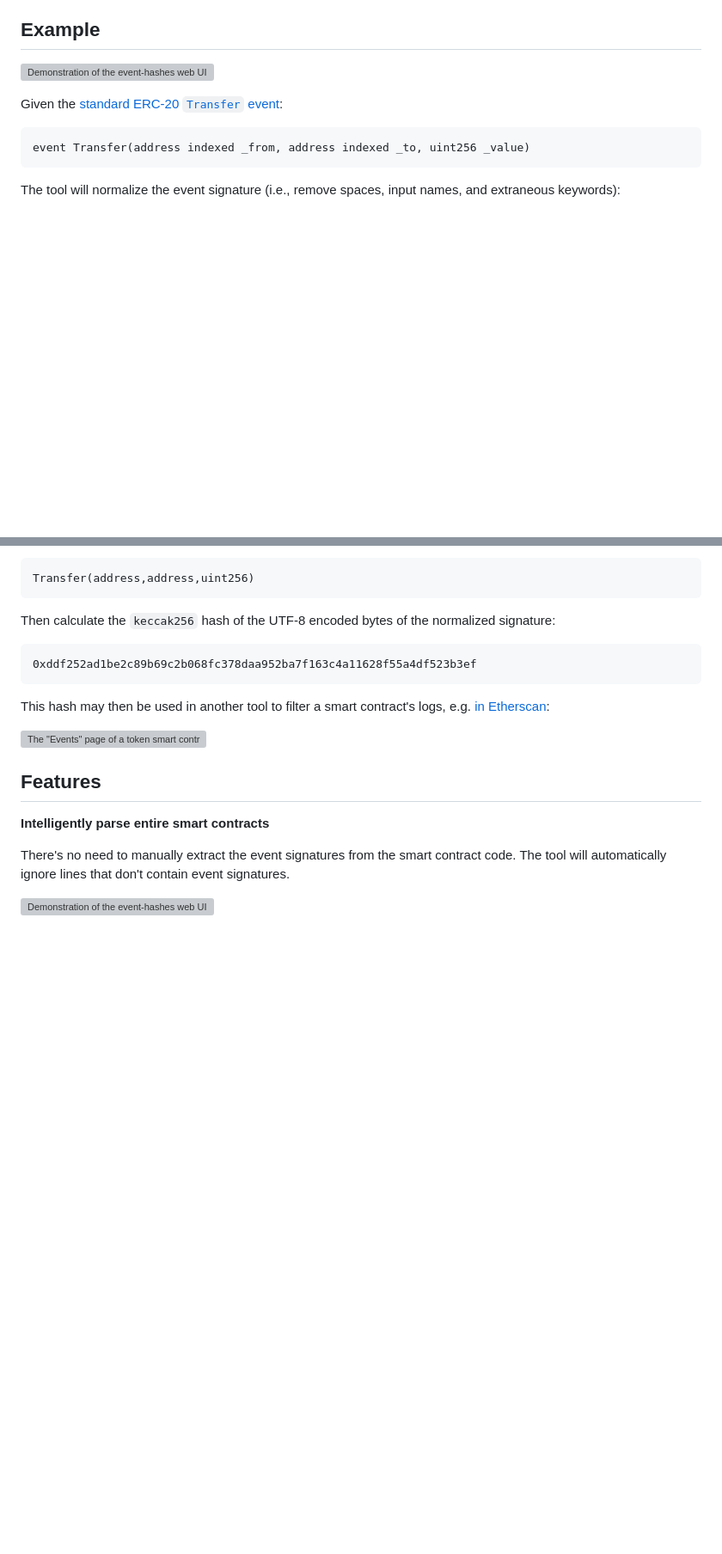
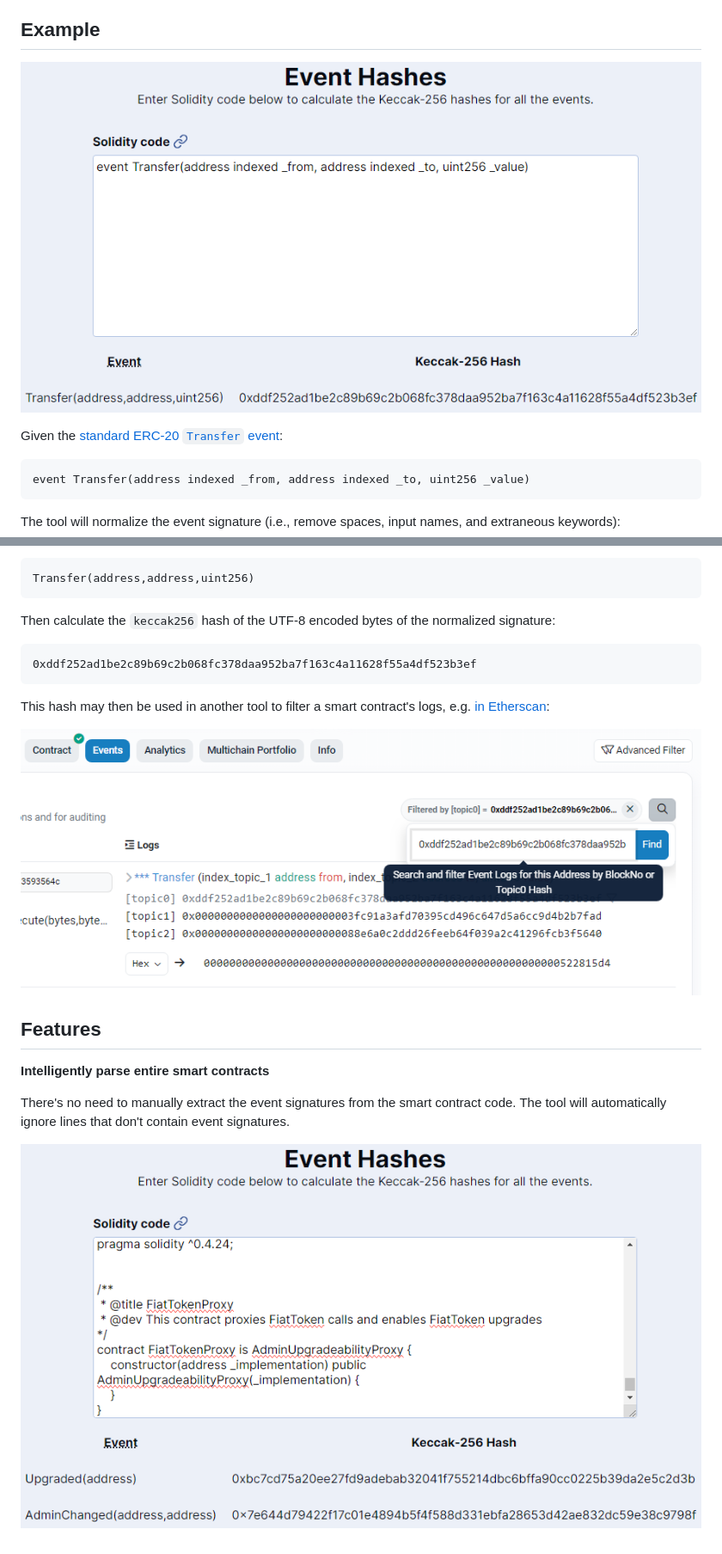
Before and after one commit to ardislu/event-hashes, a Markdown page: README.md, 2 parts joined by grey strips. Shown: that part at 86% size. Rendered like a GitHub page; pictures changed too: .github/etherscan.png (added), .github/event-hashes.png (added), .github/parse-smart-contract.png (added); blank space fills up the shorter version; grey boxes are pictures that could not be loaded.

Commit message:
Bump images to match new UI
Not converting to WebP because the size savings aren't worth degraded quality and additional effort. The PNGs are already optimized using oxipng.

```diff
--- a/README.md
+++ b/README.md
@@ -9,7 +9,7 @@ This is a minimal web utility to calculate the `keccak256` hashes of the normali
 
 ## Example
 
-![Demonstration of the event-hashes web UI hashing the ERC-20 Transfer event.](./.github/event-hashes.webp)
+![Demonstration of the event-hashes web UI hashing the ERC-20 Transfer event.](./.github/event-hashes.png)
 
 Given the [standard ERC-20 `Transfer` event](https://ercs.ethereum.org/ERCS/erc-20#events):
 
@@ -31,7 +31,7 @@ Then calculate the `keccak256` hash of the UTF-8 encoded bytes of the normalized
 
 This hash may then be used in another tool to filter a smart contract's logs, e.g. [in Etherscan](https://etherscan.io/address/0xa0b86991c6218b36c1d19d4a2e9eb0ce3606eb48#events):
 
-![The "Events" page of a token smart contract on Etherscan, filtered to only the events matching the previously calculated Keccak-256 hash.](./.github/etherscan.webp)
+![The "Events" page of a token smart contract on Etherscan, filtered to only the events matching the previously calculated Keccak-256 hash.](./.github/etherscan.png)
 
 ## Features
 
@@ -39,4 +39,4 @@ This hash may then be used in another tool to filter a smart contract's logs, e.
 
 There's no need to manually extract the event signatures from the smart contract code. The tool will automatically ignore lines that don't contain event signatures.
 
-![Demonstration of the event-hashes web UI parsing an entire Solidity smart contract and ignoring lines of code that don't contain events.](./.github/parse-smart-contract.webp)
+![Demonstration of the event-hashes web UI parsing an entire Solidity smart contract and ignoring lines of code that don't contain events.](./.github/parse-smart-contract.png)
```
Also changed, not shown: 3 other files.
